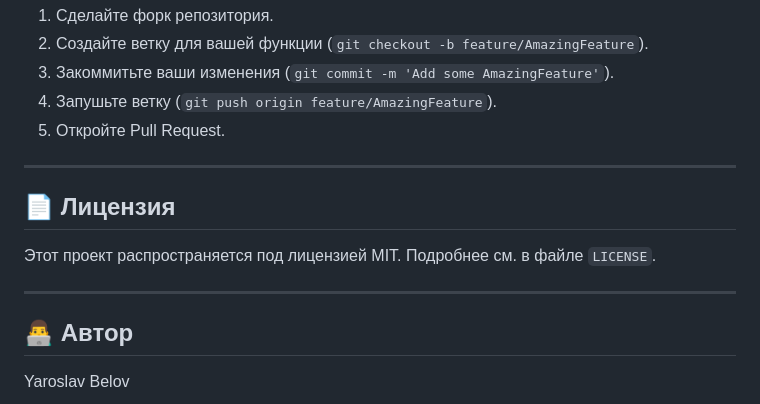
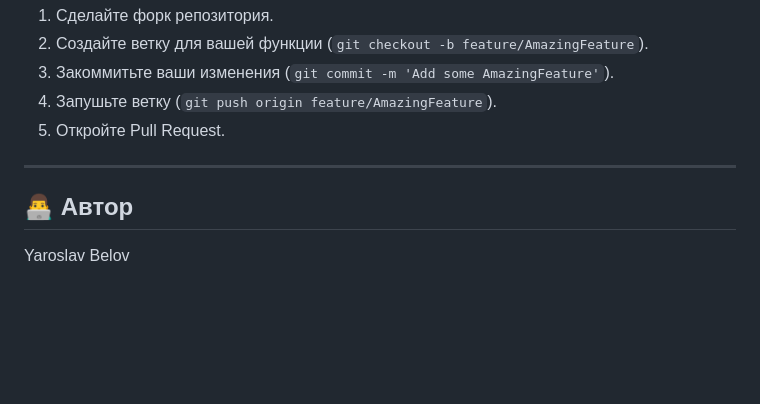
Before and after one commit to yaroslav-belov101/NoteGrab, a Markdown page: README.md, the part around the change. Drawn GitHub-style; blank space fills up the shorter version.

Commit message:
Исправление README

```diff
--- a/README.md
+++ b/README.md
@@ -98,12 +98,6 @@ npm run dist
 
 ---
 
-## 📄 Лицензия
-
-Этот проект распространяется под лицензией MIT. Подробнее см. в файле `LICENSE`.
-
----
-
 ## 👨‍💻 Автор
 
 Yaroslav Belov
```
